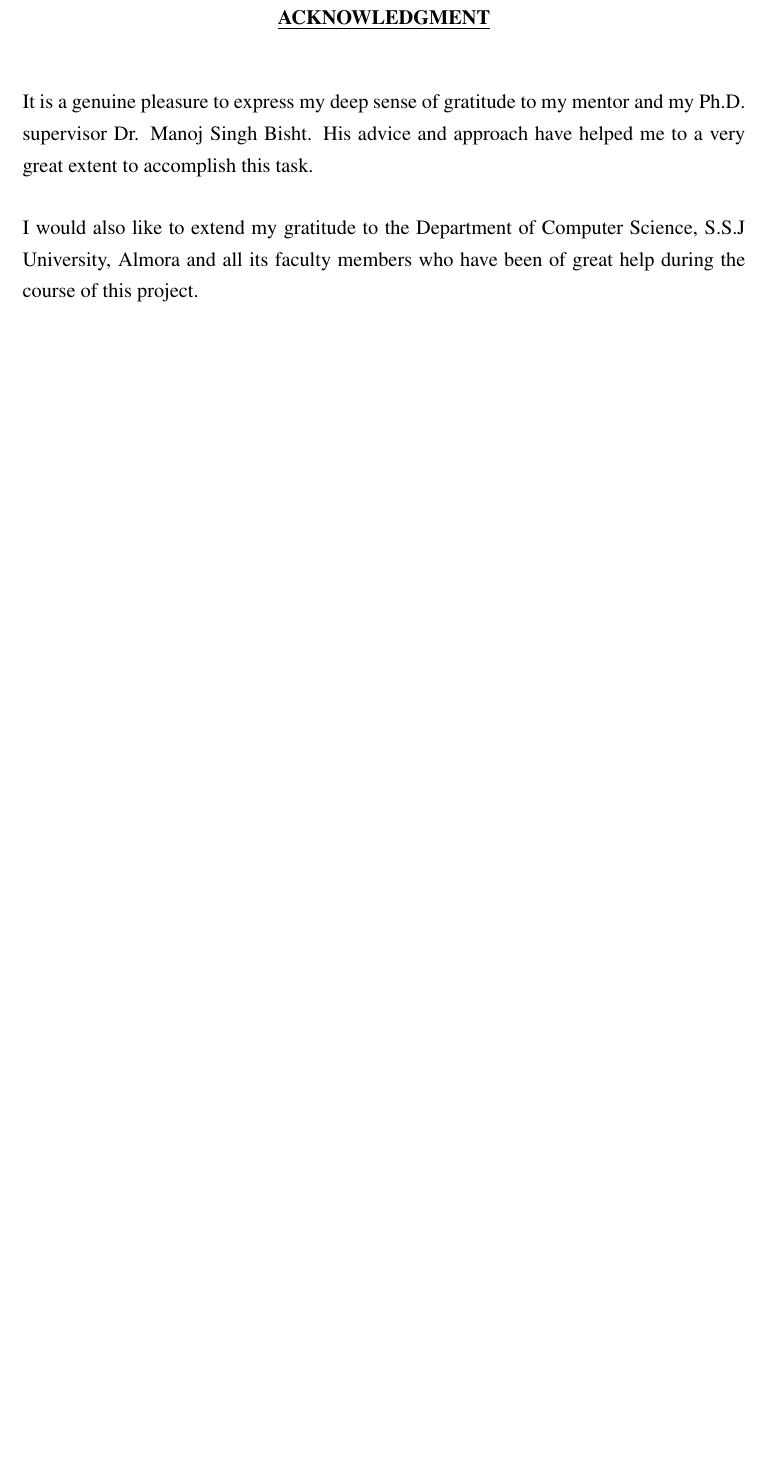
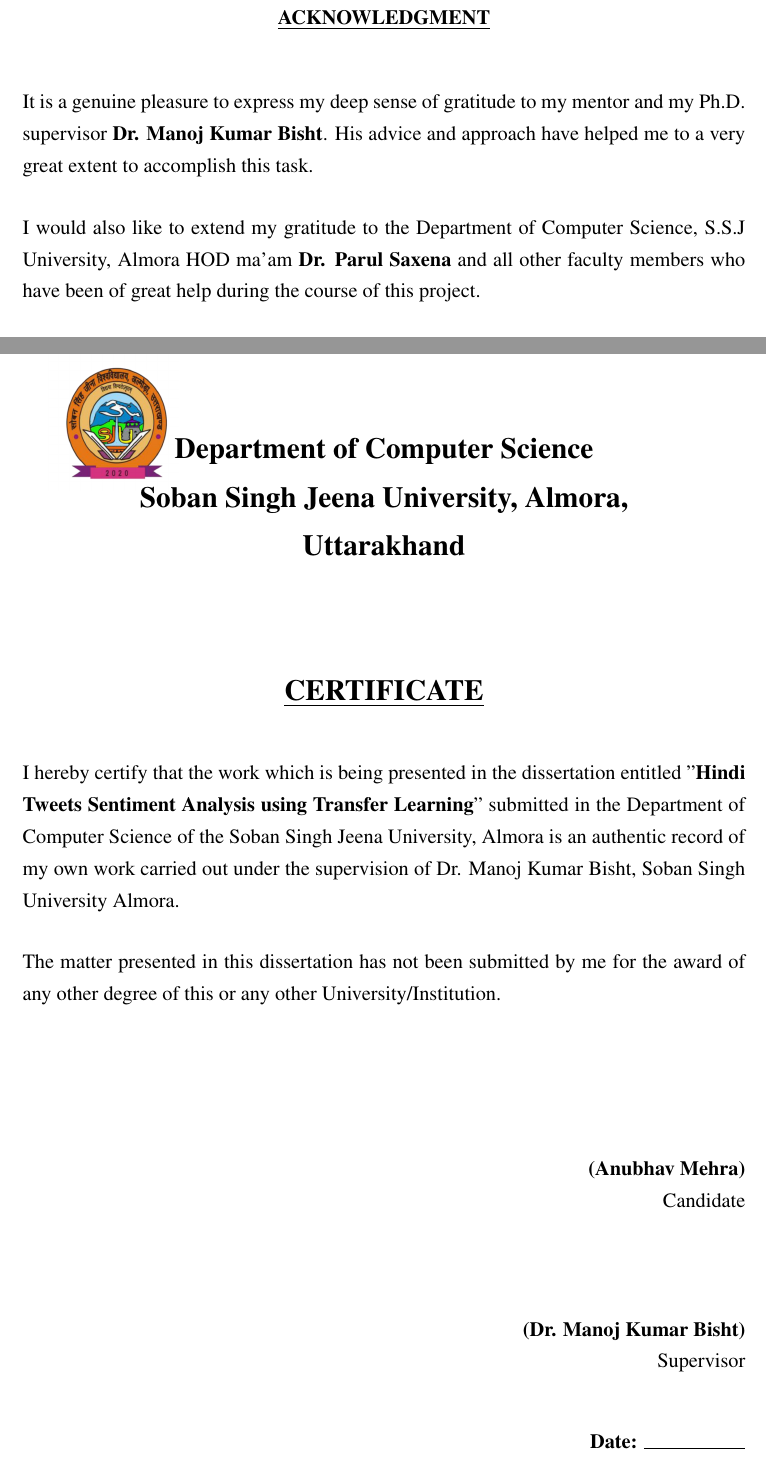
Before and after one commit to AnubhavMehraCS/Dissertation, a LaTeX thesis (Dissertation.tex): part of page 2 of 21 before the commit and two parts of pages 2 and 4 of 22 after it, the two joined at a grey line, cut so that both start at the same text, the shorter picture padded with empty space. Compiled offline with pdfLaTeX.

Commit message:
added certificate, made chages to lotof pages

```diff
--- a/Dissertation.tex
+++ b/Dissertation.tex
@@ -10,6 +10,7 @@
 \usepackage[nottoc, notlot, notlof]{tocbibind}
 \usepackage{tabularx}
 \usepackage{titlesec}
+\usepackage{tikzpagenodes}
 \usepackage{enumitem}
 \usepackage{multicol}
 \usepackage[backend=bibtex,style=ieee,sorting=none]{biblatex}
@@ -61,7 +65,7 @@
 \begin{center}
 \textbf{\underline{ACKNOWLEDGMENT}}
 \end{center}
-It is a genuine pleasure to express my deep sense of gratitude to my mentor and my Ph.D. supervisor Dr. Manoj Singh Bisht. His advice and approach have helped me to a very great extent to accomplish this task.
+It is a genuine pleasure to express my deep sense of gratitude to my mentor and my Ph.D. supervisor \textbf{Dr. Manoj Kumar Bisht}. His advice and approach have helped me to a very great extent to accomplish this task.
 
-I would also like to extend my gratitude to the Department of Computer Science, S.S.J University, Almora and all its faculty members who have been of great help during the course of this project.
+I would also like to extend my gratitude to the Department of Computer Science, S.S.J University, Almora HOD ma'am \textbf{Dr. Parul Saxena} and all other faculty members who have been of great help during the course of this project.
 
@@ -78,6 +82,31 @@
 \end{flushright}
 \thispagestyle{empty}
 \clearpage
+
+\begin{tikzpicture}[remember picture, overlay]
+\node[anchor=west,inner sep=15pt] at (current page text area.west|-0,-1.1cm) {\includegraphics[scale=0.2]{logo.png}};
+\end{tikzpicture}
+\begin{center}
+\Large{\textbf{Department of Computer Science}}\\
+\Large{\textbf{Soban Singh Jeena University, Almora,}}\\
+\Large{\textbf{Uttarakhand}}\\ [2cm]
+\Large{\underline{\textbf{CERTIFICATE}}}\\
+\end{center}
+I hereby certify that the work which is being presented in the dissertation entitled "\textbf{Hindi Tweets Sentiment Analysis using Transfer Learning}" submitted in the Department of Computer Science of the Soban Singh Jeena University, Almora is an authentic record of my own work carried out under the supervision of Dr. Manoj Kumar Bisht, Soban Singh University Almora.
+
+The matter presented in this dissertation has not been submitted by me for the award of any other degree of this or any other University/Institution.
+\vspace*{2cm}
+\begin{flushright}
+\textbf{(Anubhav Mehra)}\\
+Candidate\\
+\vspace*{2cm}
+\textbf{(Dr. Manoj Kumar Bisht)}\\
+Supervisor\\
+\vspace*{1cm}
+\textbf{Date: \line(1,0){60}}
+\end{flushright}
+\thispagestyle{empty}
+\clearpage
 \begin{center}
 \textbf{\underline{ABSTRACT}} \\ [0.5ex]
 \end{center}
```
Also changed, not shown: Dissertation.pdf, images/logo.png (added), Dissertation.tex (19 more changed lines).
